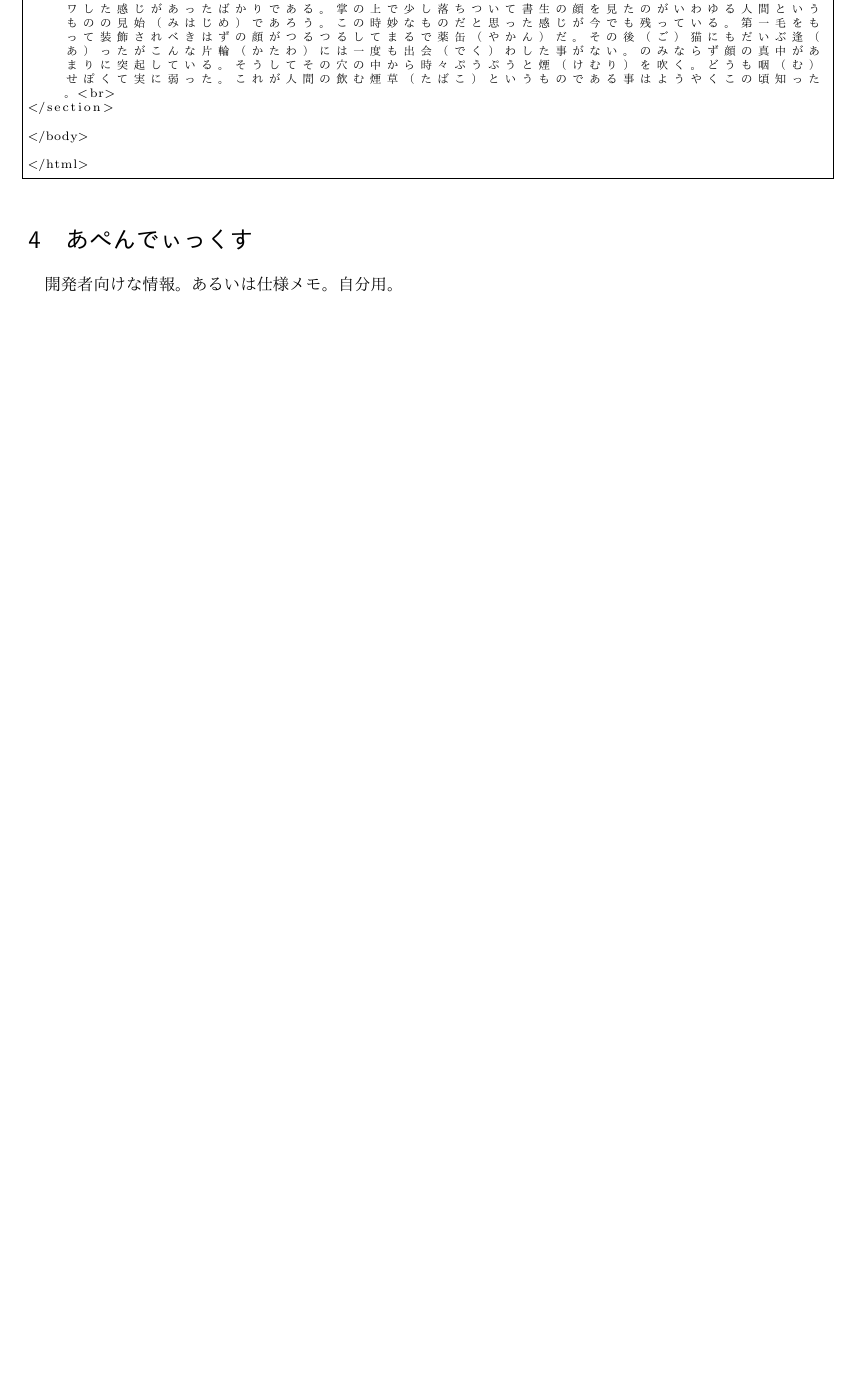
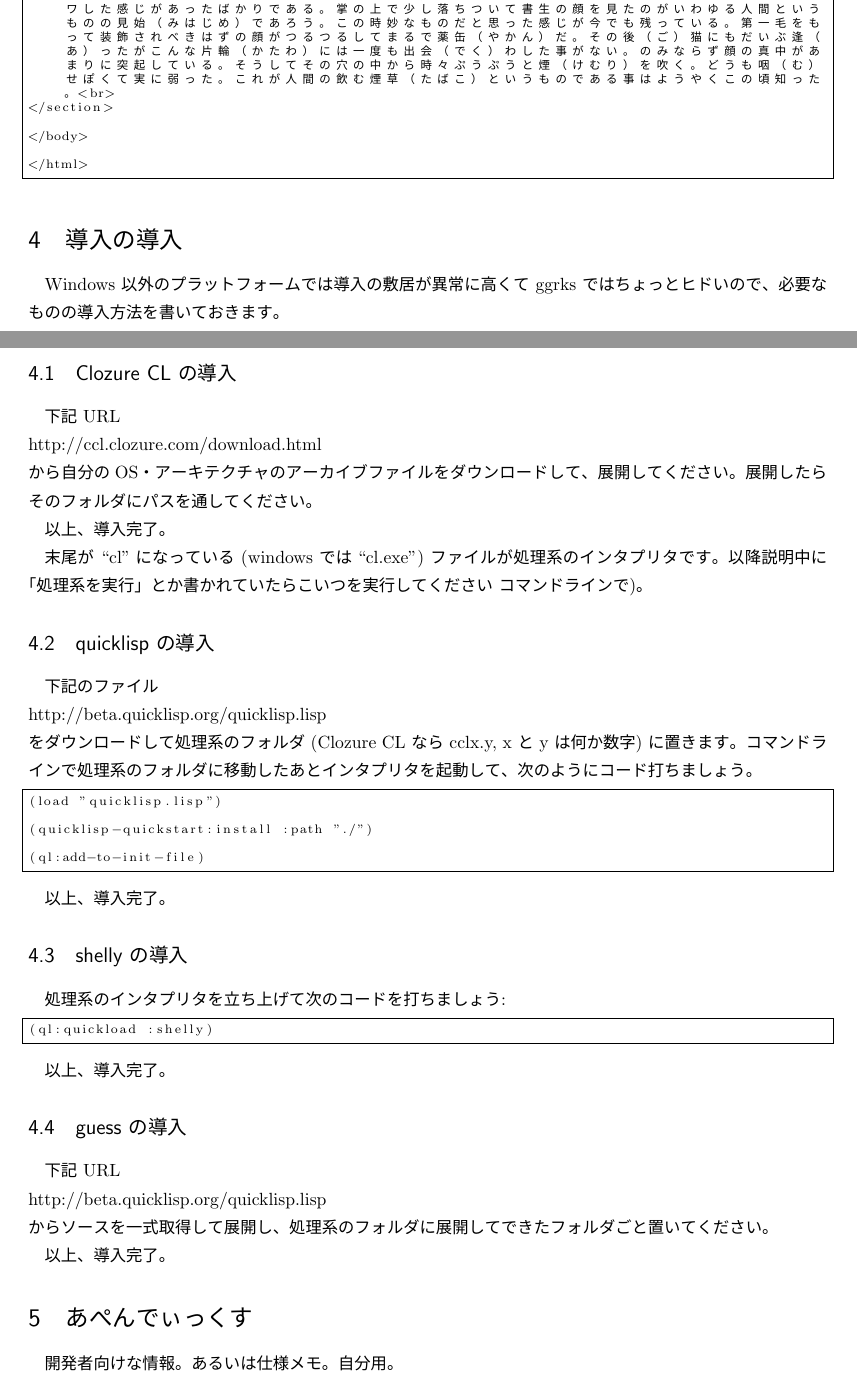
Before and after one commit to enshiromashiro/ngn, a LaTeX document (doc/doc.tex): part of page 5 of 7 before the commit and two parts of pages 6 and 7 of 9 after it, the two joined at a grey line, cut so that both start at the same text, the shorter picture padded with empty space. The pictures show the PDF file doc/doc.pdf that the author committed with the source.

Commit message:
Update the document

```diff
--- a/doc/doc.tex
+++ b/doc/doc.tex
@@ -46,6 +46,8 @@ ngn は UTF-8、EUC-JP、SJIS (CP932) の三種類の文字コードを扱うこ
 NYSL の元で許される限りにおいて、如何様にも改変し配布し破棄することができます。
 
 
+\section{導入}
 
-\section{導入}
-ngn の導入には Common Lisp 処理系\footnote{開発は Clozure CL (http://ccl.clozure.com) で行っています。}と quicklisp\footnote{Common Lisp 版 CPAN。http://quicklisp.org/beta} と shelly\footnote{シェルからCommon Lispのコードをさくっと実行できるユーティリティ。http://github.com/fukamachi/shelly} と guess\footnote{文字コード判定ライブラリ。http://github.com/t-sin/guess}が既に導入されていることを前提とします。
+プラットフォームによって導入方法は違います。
+
+\begin{itemize}
@@ -51,0 +57 @@ ngn の導入には Common Lisp 処理系\footnote{開発は Clozure CL (http://
+から``win''の文字のついたファイルをダウンロードしてください。後は展開してできたフォルダの ngn.exe をパスの通ったディレクトリに置くなりしてください。
@@ -51,0 +71 @@ ngn の導入には Common Lisp 処理系\footnote{開発は Clozure CL (http://
+\end{itemize}
@@ -64 +90,6 @@ Windows向けバイナリはいずれ用意します。
+\begin{lstlisting}
+shly save-app
+\end{lstlisting}
+を実行します。
+\end{enumerate}
 
@@ -66,0 +97 @@ Windows向けバイナリはいずれ用意します。
+\begin{enumerate}
@@ -66,0 +104,7 @@ Windows向けバイナリはいずれ用意します。
+  \begin{enumerate}
+    \item 処理系の起動 \\
+      取得したソースのディレクトリに入り処理系を起動します。
+
+    \item バイナリの作成 \\
+      次のコードを入力します:
+      \begin{lstlisting}
@@ -67,3 +119,11 @@ Windows向けバイナリはいずれ用意します。
+  :purify t)
+      \end{lstlisting}
+
+      成功なら処理系は自動的に終了します。
+
+    \item ディレクトリに ngn (windows なら ngn.exe) ができていればOK
+
+  \end{enumerate}
 \end{enumerate}
 
 
@@ -177,3 +237,28 @@ ngn の使い方を説明します。
 \lstinputlisting[caption=生成されたファイル]{sample/sample.html}
 
 
+\section{導入の導入}
+\label{install-requirements}
+
+Windows 以外のプラットフォームでは導入の敷居が異常に高くて ggrks ではちょっとヒドいので、必要なものの導入方法を書いておきます。
+
+\subsection{Clozure CL の導入}
+
+下記 URL \\
+http://ccl.clozure.com/download.html \\
+から自分のOS・アーキテクチャのアーカイブファイルをダウンロードして、展開してください。
+展開したらそのフォルダにパスを通してください。
+
+以上、導入完了。
+
+末尾が ``cl''になっている (windows では``cl.exe'') ファイルが処理系のインタプリタです。
+以降説明中に「処理系を実行」とか書かれていたらこいつを実行してください コマンドラインで)。
+
+\subsection{quicklisp の導入}
+
+下記のファイル \\
+http://beta.quicklisp.org/quicklisp.lisp \\
+をダウンロードして処理系のフォルダ (Clozure CL なら cclx.y, x と y は何か数字) に置きます。
+コマンドラインで処理系のフォルダに移動したあとインタプリタを起動して、次のようにコード打ちましょう。
+
+\begin{lstlisting}
@@ -180,3 +270,26 @@ ngn の使い方を説明します。
+\end{lstlisting}
+
+以上、導入完了。
+
+
+\subsection{shelly の導入}
+処理系のインタプリタを立ち上げて次のコードを打ちましょう:
+
+\begin{lstlisting}
+(ql:quickload :shelly)
+\end{lstlisting}
+
+以上、導入完了。
+
+
+\subsection{guess の導入}
+下記 URL \\
+http://beta.quicklisp.org/quicklisp.lisp \\
+からソースを一式取得して展開し、処理系のフォルダに展開してできたフォルダごと置いてください。
+
+以上、導入完了。
+
+
 \section{あぺんでぃっくす}
 開発者向けな情報。
 あるいは仕様メモ。
```
Also changed, not shown: doc/doc.pdf, doc/doc.tex (52 more changed lines).
